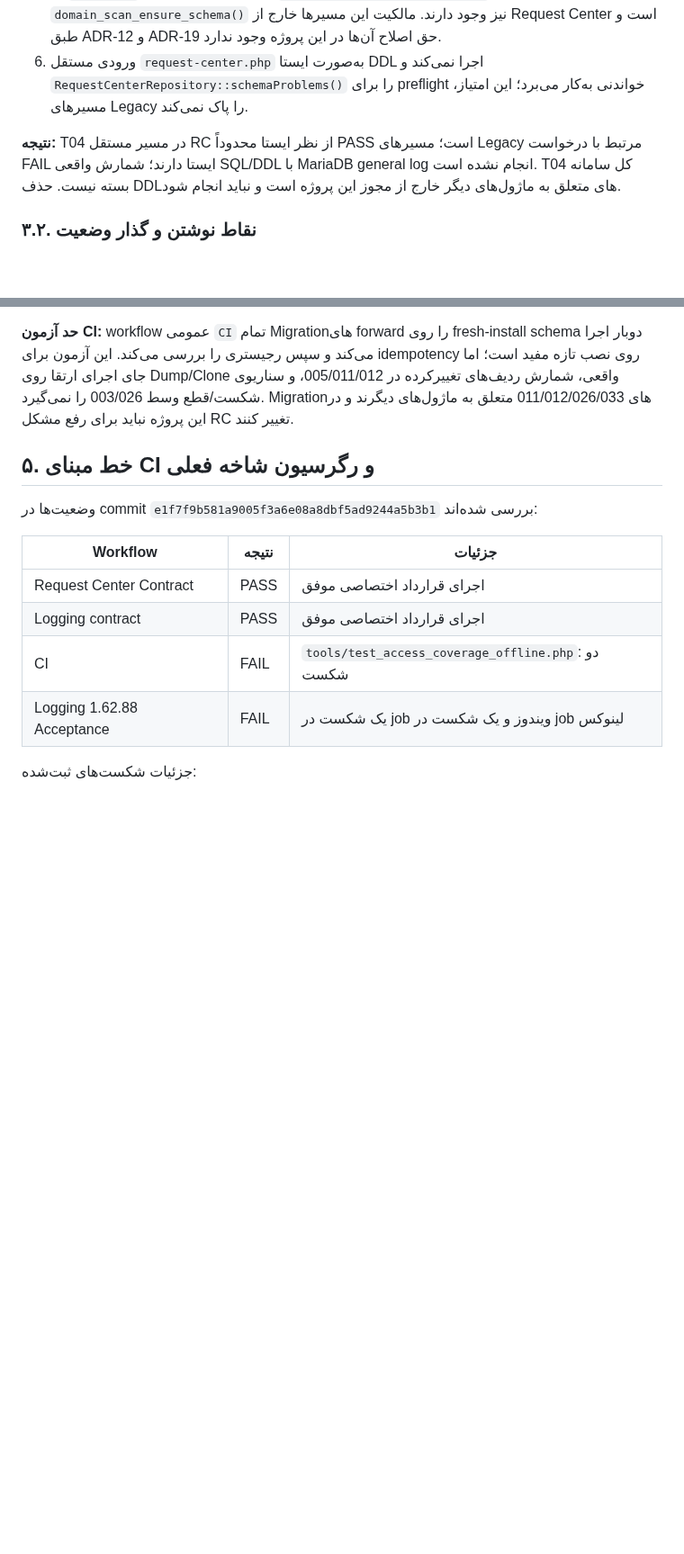
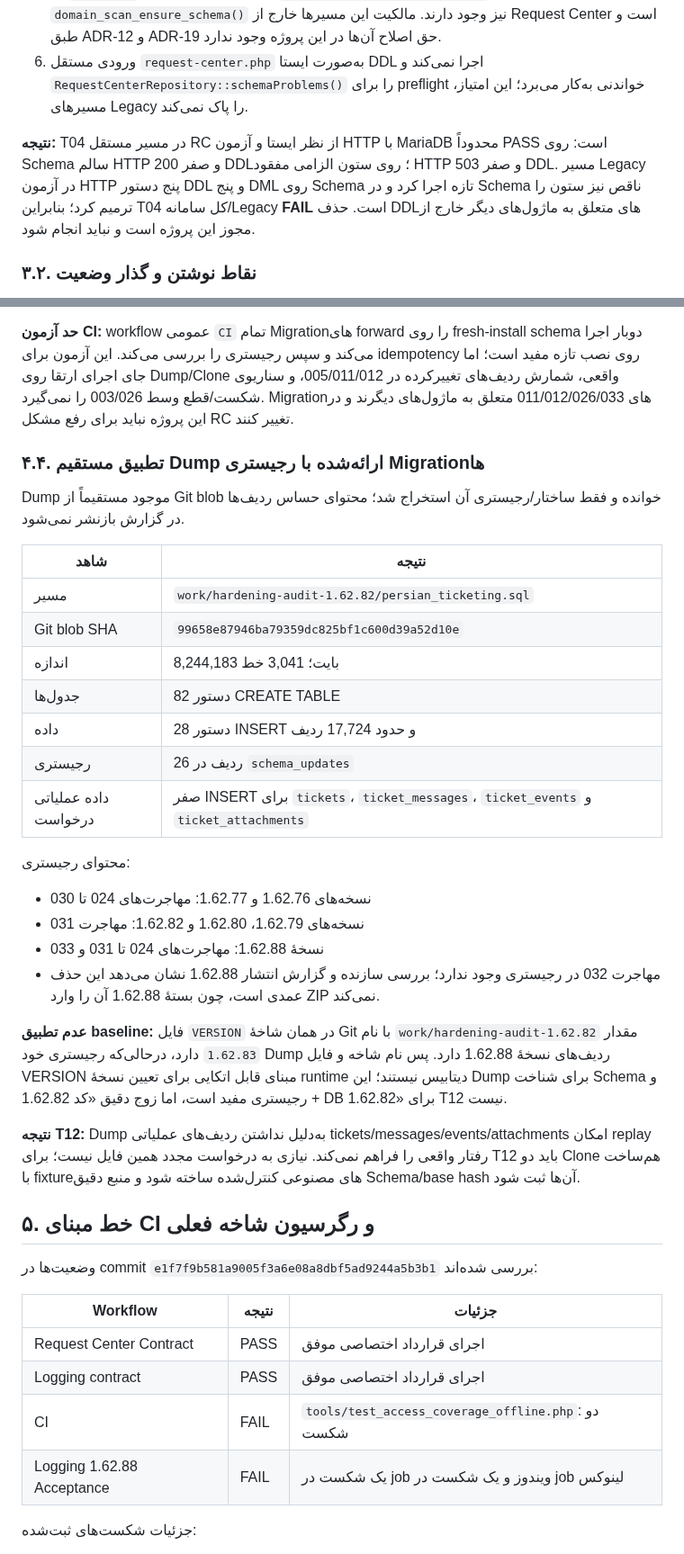
Before and after one commit to alirezarahimy-code/ticket, a Markdown page: docs/architecture/REQUEST-CENTER-PHASE1-EVIDENCE-REGISTER-FA.md, 2 parts joined by grey strips. Shown at 90% size. Rendered like a GitHub page; blank space fills up the shorter version.

Commit message:
docs(request-center): reconcile database dump and migration package evidence

```diff
--- a/docs/architecture/REQUEST-CENTER-PHASE1-EVIDENCE-REGISTER-FA.md
+++ b/docs/architecture/REQUEST-CENTER-PHASE1-EVIDENCE-REGISTER-FA.md
@@ -57,7 +57,7 @@
 5. در `index.php` مسیرهای دیگری مانند `asset_profile_ensure_schema()` و `domain_scan_ensure_schema()` نیز وجود دارند. مالکیت این مسیرها خارج از Request Center است و طبق ADR-12 و ADR-19 حق اصلاح آن‌ها در این پروژه وجود ندارد.
 6. ورودی مستقل `request-center.php` به‌صورت ایستا DDL اجرا نمی‌کند و `RequestCenterRepository::schemaProblems()` را برای preflight خواندنی به‌کار می‌برد؛ این امتیاز، مسیرهای Legacy را پاک نمی‌کند.
 
-**نتیجه:** T04 در مسیر مستقل RC از نظر ایستا محدوداً PASS است؛ مسیرهای Legacy مرتبط با درخواست FAIL ایستا دارند؛ شمارش واقعی SQL/DDL با MariaDB general log انجام نشده است. T04 کل سامانه بسته نیست. حذف DDLهای متعلق به ماژول‌های دیگر خارج از مجوز این پروژه است و نباید انجام شود.
+**نتیجه:** T04 در مسیر مستقل RC از نظر ایستا و آزمون HTTP با MariaDB محدوداً PASS است: روی Schema سالم HTTP 200 و صفر DDL؛ روی ستون الزامی مفقود HTTP 503 و صفر DDL. مسیر Legacy در آزمون HTTP پنج دستور DDL و پنج DML روی Schema تازه اجرا کرد و در Schema ناقص نیز ستون را ترمیم کرد؛ بنابراین T04 کل سامانه/Legacy **FAIL** است. حذف DDLهای متعلق به ماژول‌های دیگر خارج از مجوز این پروژه است و نباید انجام شود.
 
 ### ۳.۲. نقاط نوشتن و گذار وضعیت
 
@@ -157,6 +157,30 @@ Job متناظر MariaDB 10.11 نیز موفق شد. این آزمون‌ها ف
 **یافتهٔ رجیستری:** `schema_updates` در fresh-install دارای UNIQUE KEY روی `(version, migration)` است؛ اما `system_update_migration_applied()` در `system-update.php:36-42` فقط نام فایل Migration را جست‌وجو می‌کند و ستون hash/checksum ندارد. بنابراین سامانه فعلی تغییر محتوای یک فایل تاریخی با نام ثابت را از روی رجیستری تشخیص نمی‌دهد. این یک شکاف ثبت اصالت Migration است و اصلاح updater عمومی خارج از محدوده RC و نیازمند تصمیم مستقل است.
 
 **حد آزمون CI:** workflow عمومی `CI` تمام Migrationهای forward را روی fresh-install schema دوبار اجرا می‌کند و سپس رجیستری را بررسی می‌کند. این آزمون برای idempotency روی نصب تازه مفید است؛ اما جای اجرای ارتقا روی Dump/Clone واقعی، شمارش ردیف‌های تغییرکرده در 005/011/012، و سناریوی شکست/قطع وسط 003/026 را نمی‌گیرد. Migrationهای 011/012/026/033 متعلق به ماژول‌های دیگرند و در این پروژه نباید برای رفع مشکل RC تغییر کنند.
+
+### ۴.۴. تطبیق مستقیم Dump ارائه‌شده با رجیستری Migrationها
+
+Dump موجود مستقیماً از Git blob خوانده و فقط ساختار/رجیستری آن استخراج شد؛ محتوای حساس ردیف‌ها در گزارش بازنشر نمی‌شود.
+
+| شاهد | نتیجه |
+|---|---|
+| مسیر | `work/hardening-audit-1.62.82/persian_ticketing.sql` |
+| Git blob SHA | `99658e87946ba79359dc825bf1c600d39a52d10e` |
+| اندازه | 8,244,183 بایت؛ 3,041 خط |
+| جدول‌ها | 82 دستور CREATE TABLE |
+| داده | 28 دستور INSERT و حدود 17,724 ردیف |
+| رجیستری | 26 ردیف در `schema_updates` |
+| داده عملیاتی درخواست | صفر INSERT برای `tickets`، `ticket_messages`، `ticket_events` و `ticket_attachments` |
+
+محتوای رجیستری:
+- نسخه‌های 1.62.76 و 1.62.77: مهاجرت‌های 024 تا 030
+- نسخه‌های 1.62.79، 1.62.80 و 1.62.82: مهاجرت 031
+- نسخهٔ 1.62.88: مهاجرت‌های 024 تا 031 و 033
+- مهاجرت 032 در رجیستری وجود ندارد؛ بررسی سازنده و گزارش انتشار 1.62.88 نشان می‌دهد این حذف عمدی است، چون بستهٔ 1.62.88 آن را وارد ZIP نمی‌کند.
+
+**عدم تطبیق baseline:** فایل `VERSION` در همان شاخهٔ Git با نام `work/hardening-audit-1.62.82` مقدار `1.62.83` دارد، درحالی‌که رجیستری خود Dump ردیف‌های نسخهٔ 1.62.88 دارد. پس نام شاخه و فایل VERSION مبنای قابل اتکایی برای تعیین نسخهٔ runtime دیتابیس نیستند؛ این Dump برای شناخت Schema و رجیستری مفید است، اما زوج دقیق «کد 1.62.82 + DB 1.62.82» برای T12 نیست.
+
+**نتیجه T12:** Dump به‌دلیل نداشتن ردیف‌های عملیاتی tickets/messages/events/attachments امکان replay رفتار واقعی را فراهم نمی‌کند. نیازی به درخواست مجدد همین فایل نیست؛ برای T12 باید دو Clone هم‌ساخت با fixtureهای مصنوعی کنترل‌شده ساخته شود و منبع دقیق Schema/base hash آن‌ها ثبت شود.
 
 ## ۵. خط مبنای CI و رگرسیون شاخه فعلی
 
```
Also changed, not shown: other parts of docs/architecture/REQUEST-CENTER-PHASE1-EVIDENCE-REGISTER-FA.md (+3 -3 lines).
